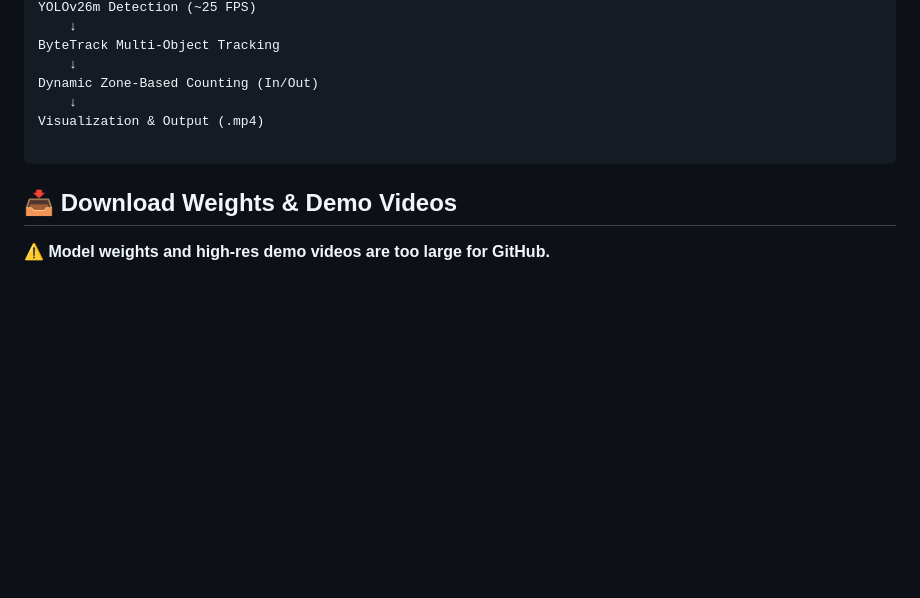
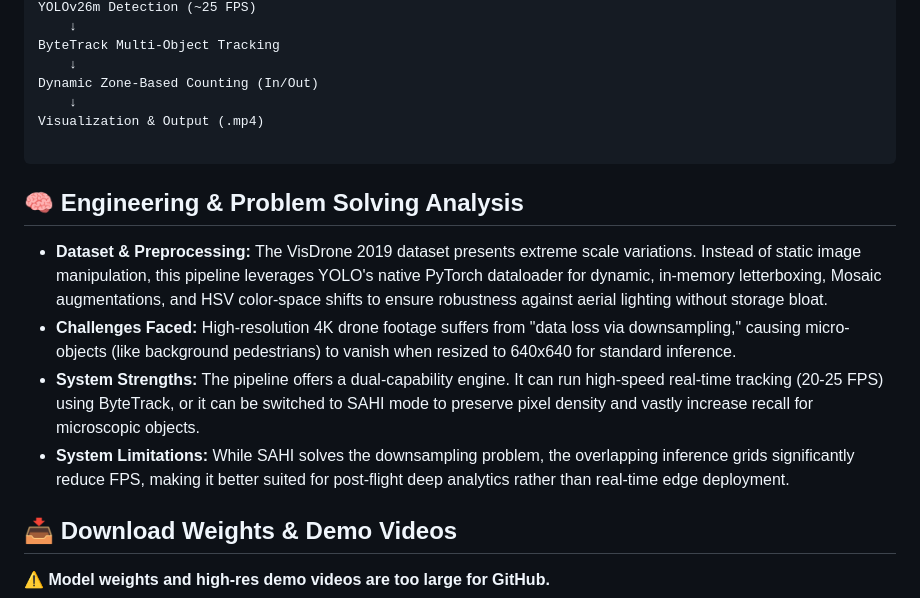
Before and after one commit to hijbullahx/ANTLINGS_Drone, a Markdown page: README.md, the part around the change. GitHub-like rendering; blank space fills up the shorter version.

Commit message:
docs: add engineering analysis section to README with dataset challenges and system capabilities

````diff
--- a/README.md
+++ b/README.md
@@ -171,6 +171,13 @@ Visualization & Output (.mp4)
 
 ```
 
+## 🧠 Engineering & Problem Solving Analysis
+* **Dataset & Preprocessing:** The VisDrone 2019 dataset presents extreme scale variations. Instead of static image manipulation, this pipeline leverages YOLO's native PyTorch dataloader for dynamic, in-memory letterboxing, Mosaic augmentations, and HSV color-space shifts to ensure robustness against aerial lighting without storage bloat.
+* **Challenges Faced:** High-resolution 4K drone footage suffers from "data loss via downsampling," causing micro-objects (like background pedestrians) to vanish when resized to 640x640 for standard inference.
+* **System Strengths:** The pipeline offers a dual-capability engine. It can run high-speed real-time tracking (20-25 FPS) using ByteTrack, or it can be switched to SAHI mode to preserve pixel density and vastly increase recall for microscopic objects.
+* **System Limitations:** While SAHI solves the downsampling problem, the overlapping inference grids significantly reduce FPS, making it better suited for post-flight deep analytics rather than real-time edge deployment.
+
+
 ## 📥 Download Weights & Demo Videos
 
 ⚠️ **Model weights and high-res demo videos are too large for GitHub.**
````
